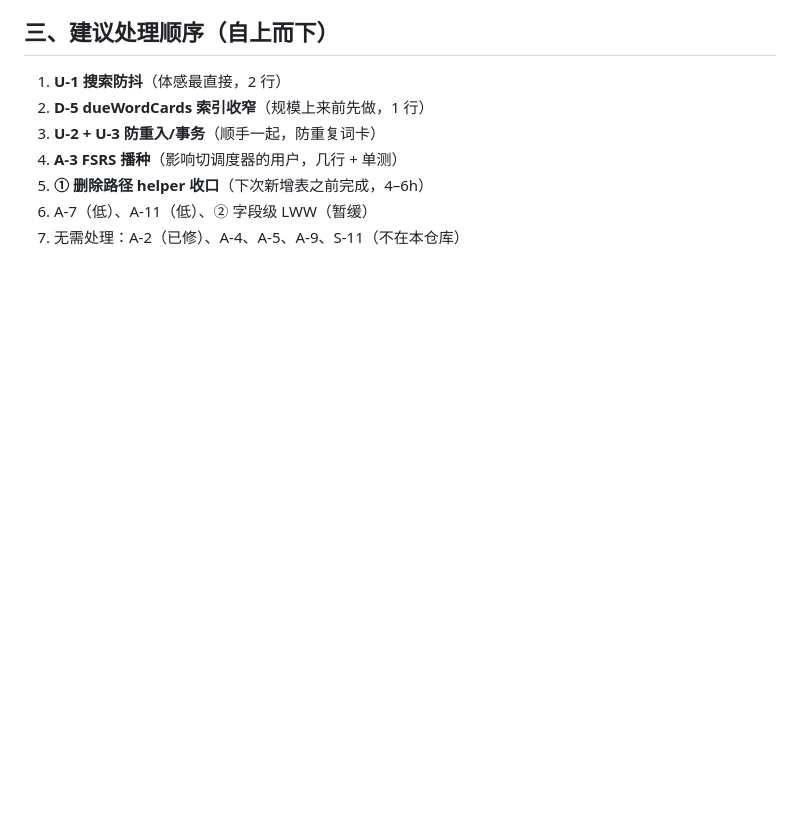
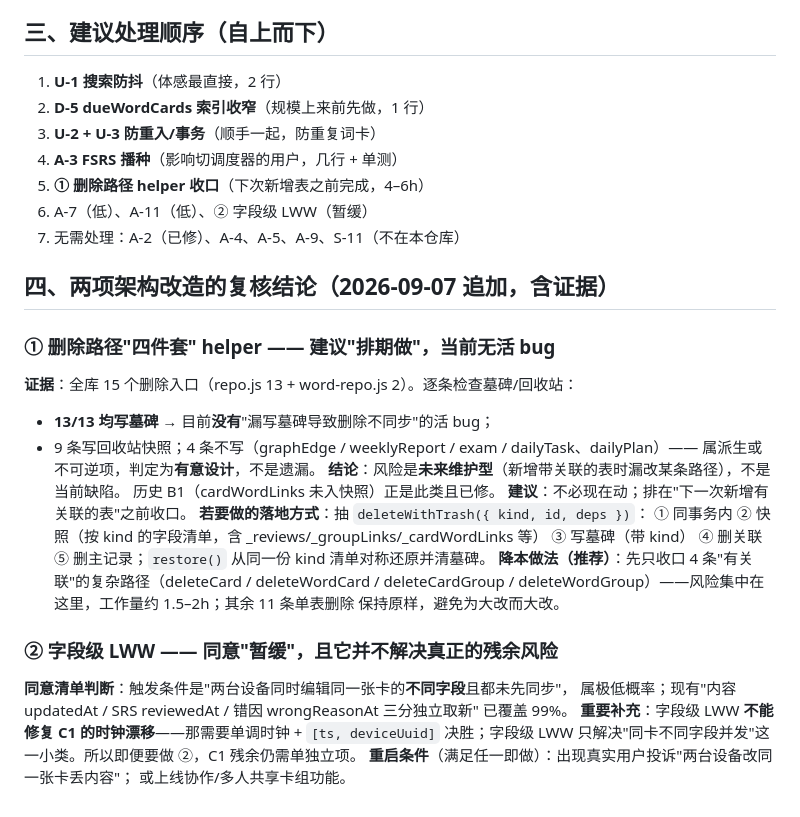
Before and after one commit to HUI-SHANG-QING/sxybrick, a Markdown page: docs/round25-待办评估与优先级.md, the part around the change. Drawn GitHub-style; blank space fills up the shorter version.

Commit message:
docs: round25 补充两项架构改造的复核结论（删除路径收口 + 字段级 LWW）

```diff
--- a/docs/round25-待办评估与优先级.md
+++ b/docs/round25-待办评估与优先级.md
@@ -73,3 +73,29 @@
 5. **① 删除路径 helper 收口**（下次新增表之前完成，4–6h）
 6. A-7（低）、A-11（低）、② 字段级 LWW（暂缓）
 7. 无需处理：A-2（已修）、A-4、A-5、A-9、S-11（不在本仓库）
+
+## 四、两项架构改造的复核结论（2026-09-07 追加，含证据）
+
+### ① 删除路径"四件套" helper —— 建议"排期做"，当前无活 bug
+**证据**：全库 15 个删除入口（repo.js 13 + word-repo.js 2）。逐条检查墓碑/回收站：
+- **13/13 均写墓碑** → 目前**没有**"漏写墓碑导致删除不同步"的活 bug；
+- 9 条写回收站快照；4 条不写（graphEdge / weeklyReport / exam / dailyTask、dailyPlan）——
+  属派生或不可逆项，判定为**有意设计**，不是遗漏。
+**结论**：风险是**未来维护型**（新增带关联的表时漏改某条路径），不是当前缺陷。
+历史 B1（cardWordLinks 未入快照）正是此类且已修。
+**建议**：不必现在动；排在"下一次新增有关联的表"之前收口。
+**若要做的落地方式**：抽 `deleteWithTrash({ kind, id, deps })`：
+  ① 同事务内    ② 快照（按 kind 的字段清单，含 _reviews/_groupLinks/_cardWordLinks 等）
+  ③ 写墓碑（带 kind） ④ 删关联 ⑤ 删主记录；`restore()` 从同一份 kind 清单对称还原并清墓碑。
+**降本做法（推荐）**：先只收口 4 条"有关联"的复杂路径（deleteCard / deleteWordCard /
+  deleteCardGroup / deleteWordGroup）——风险集中在这里，工作量约 1.5–2h；其余 11 条单表删除
+  保持原样，避免为大改而大改。
+
+### ② 字段级 LWW —— 同意"暂缓"，且它并不解决真正的残余风险
+**同意清单判断**：触发条件是"两台设备同时编辑同一张卡的**不同字段**且都未先同步"，
+属极低概率；现有"内容 updatedAt / SRS reviewedAt / 错因 wrongReasonAt 三分独立取新"
+已覆盖 99%。
+**重要补充**：字段级 LWW **不能修复 C1 的时钟漂移**——那需要单调时钟 + `[ts, deviceUuid]`
+决胜；字段级 LWW 只解决"同卡不同字段并发"这一小类。所以即便要做 ②，C1 残余仍需单独立项。
+**重启条件**（满足任一即做）：出现真实用户投诉"两台设备改同一张卡丢内容"；
+或上线协作/多人共享卡组功能。
```
